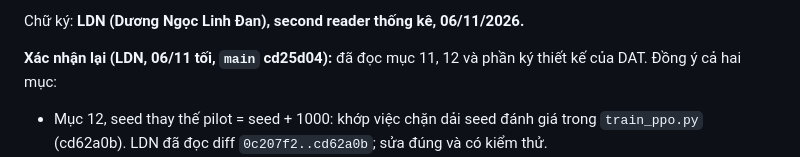
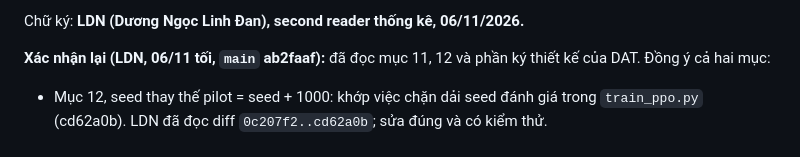
Before and after one commit to Tdat10052499/uav-aoi-drppo, a Markdown page: notes/EXP-08_PG-TG-PPO_card.md, the part around the change. GitHub-like rendering.

Commit message:
[LDN] 2026-11-06: card EXP-08: sửa mã commit trong dòng xác nhận lại (ab2faaf)
Co-Authored-By: Claude Opus 5.5 <noreply@anthropic.com>
Claude-Session: https://claude.ai/code/session_01MZhoZ7Tud5KcrxArSvqt1K

```diff
--- a/notes/EXP-08_PG-TG-PPO_card.md
+++ b/notes/EXP-08_PG-TG-PPO_card.md
@@ -192,7 +192,7 @@ python scripts/evaluate.py --experiment-id EXP-08p --model runs/EXP-08p/<run-id>
 
 Chữ ký: **LDN (Dương Ngọc Linh Đan), second reader thống kê, 06/11/2026.**
 
-**Xác nhận lại (LDN, 06/11 tối, `main` cd25d04):** đã đọc mục 11, 12 và phần ký thiết kế của DAT. Đồng ý cả hai mục:
+**Xác nhận lại (LDN, 06/11 tối, `main` ab2faaf):** đã đọc mục 11, 12 và phần ký thiết kế của DAT. Đồng ý cả hai mục:
 - Mục 12, seed thay thế pilot = seed + 1000: khớp việc chặn dải seed đánh giá trong `train_ppo.py` (cd62a0b). LDN đã đọc diff `0c207f2..cd62a0b`; sửa đúng và có kiểm thử.
 - Mục 12, γ theo quyết định: H7 không bị ảnh hưởng; khi so M1 với M4 phải ghi kèm yếu tố gây nhiễu, như ghi ở mục 9 phần LDN.
 
```
